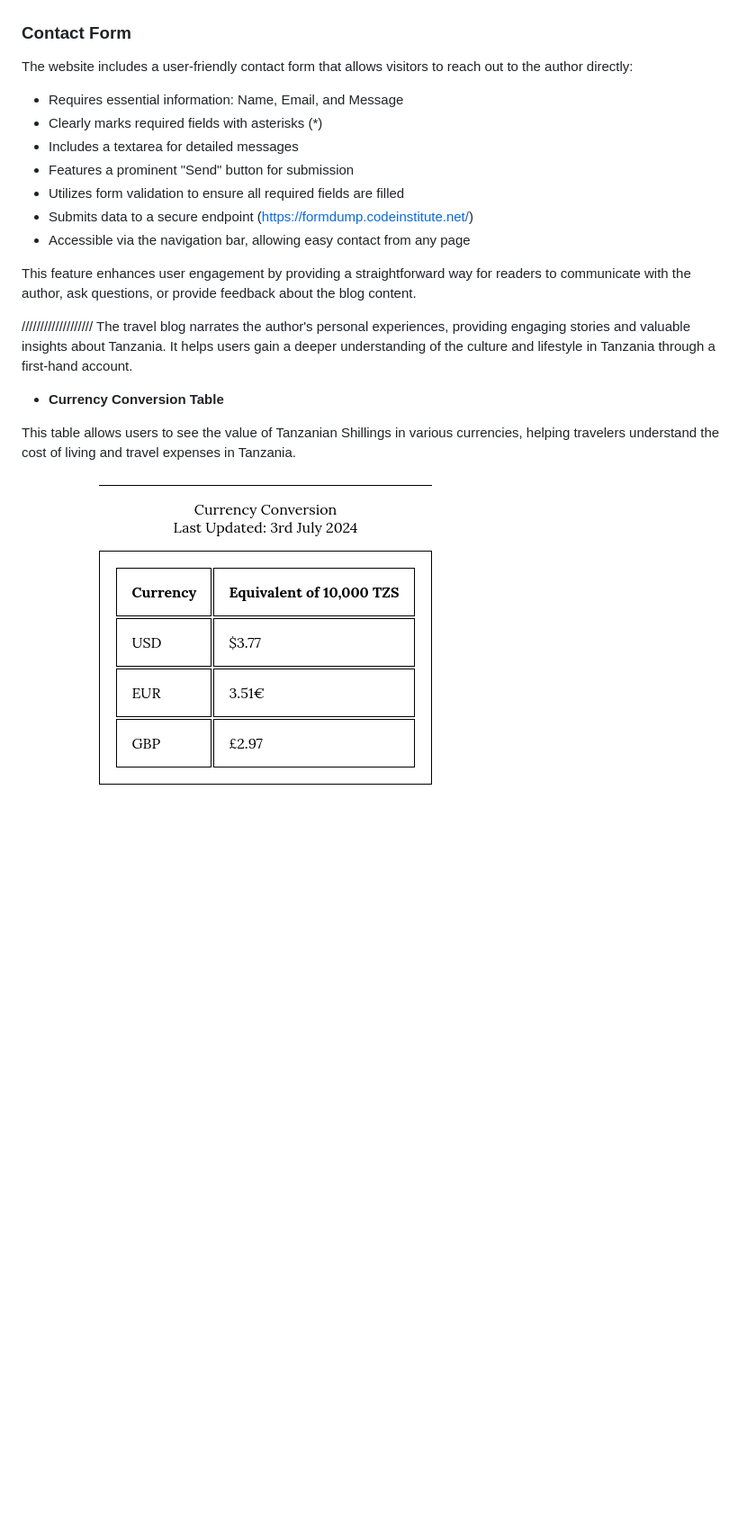
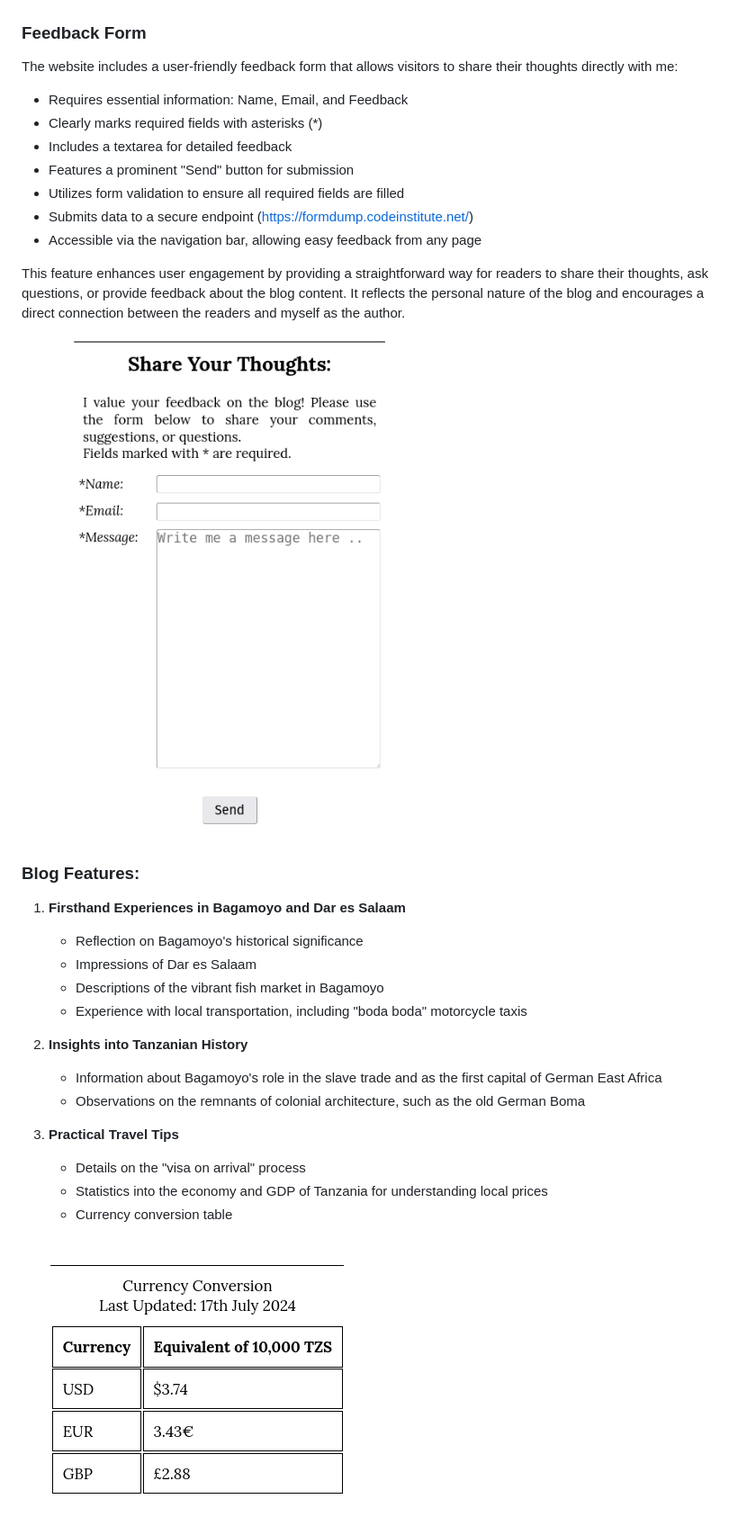
Before and after one commit to D0bledore/ShowcaseTZ, a Markdown page: README.md, the part around the change printed below. Shown: that part at 90% size. Rendered like a GitHub page; pictures changed too: documentation/features/currency_conversion_table.png; blank space fills up the shorter version.

Commit message:
Update README.md: add pictures and update text

```diff
--- a/README.md
+++ b/README.md
@@ -79,28 +79,37 @@ This feature streamlines the user experience, allowing visitors to efficiently f
 ![screenshot](documentation/features/index.png)
 
 
-### Contact Form
+### Feedback Form
 
-The website includes a user-friendly contact form that allows visitors to reach out to the author directly:
+The website includes a user-friendly feedback form that allows visitors to share their thoughts directly with me:
 
-- Requires essential information: Name, Email, and Message
+- Requires essential information: Name, Email, and Feedback
 - Clearly marks required fields with asterisks (*)
-- Includes a textarea for detailed messages
+- Includes a textarea for detailed feedback
 - Features a prominent "Send" button for submission
 - Utilizes form validation to ensure all required fields are filled
 - Submits data to a secure endpoint (https://formdump.codeinstitute.net/)
-- Accessible via the navigation bar, allowing easy contact from any page
+- Accessible via the navigation bar, allowing easy feedback from any page
 
-This feature enhances user engagement by providing a straightforward way for readers to communicate with the author, ask questions, or provide feedback about the blog content.
+This feature enhances user engagement by providing a straightforward way for readers to share their thoughts, ask questions, or provide feedback about the blog content. It reflects the personal nature of the blog and encourages a direct connection between the readers and myself as the author.
 
+![screenshot](documentation/features/feedback.png)
 
+### Blog Features:
 
+1. **Firsthand Experiences in Bagamoyo and Dar es Salaam**
+   - Reflection on Bagamoyo's historical significance
+   - Impressions of Dar es Salaam
+   - Descriptions of the vibrant fish market in Bagamoyo
+   - Experience with local transportation, including "boda boda" motorcycle taxis
 
-///////////////////
-The travel blog narrates the author's personal experiences, providing engaging stories and valuable insights about Tanzania. It helps users gain a deeper understanding of the culture and lifestyle in Tanzania through a first-hand account.
+2. **Insights into Tanzanian History**
+   - Information about Bagamoyo's role in the slave trade and as the first capital of German East Africa
+   - Observations on the remnants of colonial architecture, such as the old German Boma
 
-- **Currency Conversion Table**
-
-This table allows users to see the value of Tanzanian Shillings in various currencies, helping travelers understand the cost of living and travel expenses in Tanzania.
+3. **Practical Travel Tips**
+   - Details on the "visa on arrival" process
+   - Statistics into the economy and GDP of Tanzania for understanding local prices
+   - Currency conversion table
 
 ![screenshot](documentation/features/currency_conversion_table.png)
```
Also changed, not shown: other parts of README.md (+15 -2 lines), documentation/features/feedback.png (renamed from documentation/features/contact.png), documentation/features/intro.png (added), documentation/features/video_example.png (added), documentation/mockup.png, 1 other file.
